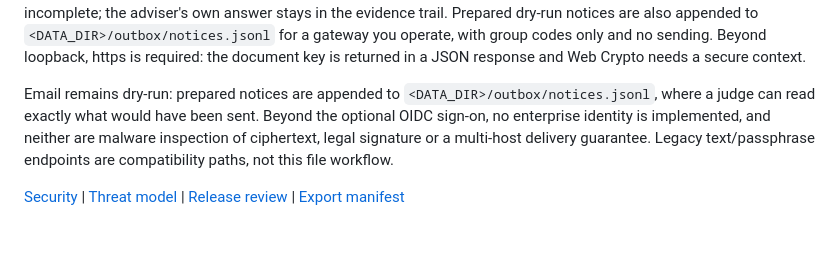
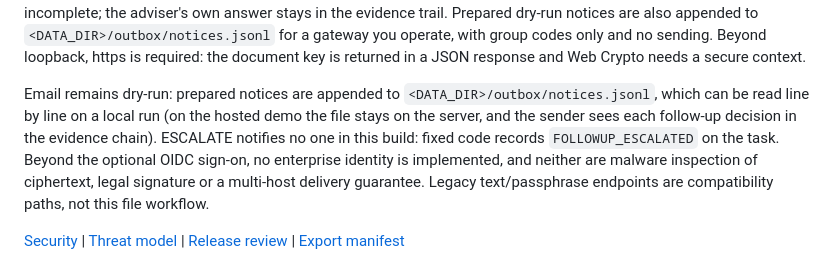
Before and after one commit to jiarong0423/zero-trust-edge-enclave, a Markdown page: README.md, the part around the change. GitHub-like rendering; blank space fills up the shorter version.

Commit message:
Docs: ESCALATE notifies no one (stated), notice outbox reading on the hosted demo, stale webhook note, internal heading

```diff
--- a/README.md
+++ b/README.md
@@ -268,7 +268,7 @@ Tests use isolated synthetic stores and no provider requests. The fixture genera
 
 Optional hardening, described in [private-network deployment](docs/agent/private-network-deployment.md): `ALLOWED_CLIENT_CIDRS` (refuse clients outside listed networks), `TRUST_PROXY` (take the client address from `X-Forwarded-For` behind a proxy that overwrites it), `AUTH_MAX_FAILURES` / `AUTH_WINDOW_SECONDS` / `AUTH_LOCK_SECONDS` (failed sign-in throttle, which is on by default with 10 / 60 / 60) and `TLS_CERT_FILE` / `TLS_KEY_FILE`. `FOLLOWUP_FLOOR=true` (also off by default) makes fixed code escalate to a person when the follow-up adviser answers WAIT in the last part of the window with the pickup incomplete; the adviser's own answer stays in the evidence trail. Prepared dry-run notices are also appended to `<DATA_DIR>/outbox/notices.jsonl` for a gateway you operate, with group codes only and no sending. Beyond loopback, https is required: the document key is returned in a JSON response and Web Crypto needs a secure context.
 
-Email remains dry-run: prepared notices are appended to `<DATA_DIR>/outbox/notices.jsonl`, where a judge can read exactly what would have been sent. Beyond the optional OIDC sign-on, no enterprise identity is implemented, and neither are malware inspection of ciphertext, legal signature or a multi-host delivery guarantee. Legacy text/passphrase endpoints are compatibility paths, not this file workflow.
+Email remains dry-run: prepared notices are appended to `<DATA_DIR>/outbox/notices.jsonl`, which can be read line by line on a local run (on the hosted demo the file stays on the server, and the sender sees each follow-up decision in the evidence chain). ESCALATE notifies no one in this build: fixed code records `FOLLOWUP_ESCALATED` on the task. Beyond the optional OIDC sign-on, no enterprise identity is implemented, and neither are malware inspection of ciphertext, legal signature or a multi-host delivery guarantee. Legacy text/passphrase endpoints are compatibility paths, not this file workflow.
 
 [Security](SECURITY.md) | [Threat model](THREAT_MODEL.md) | [Release review](docs/agent/security-gate-summary.md) | [Export manifest](public-export-manifest.md)
 
```
Also changed, not shown: MCP_SERVER_ALLOWLIST.md (+1 -1 lines), docs/agent/webhook-notices.md (+1 -1 lines).
